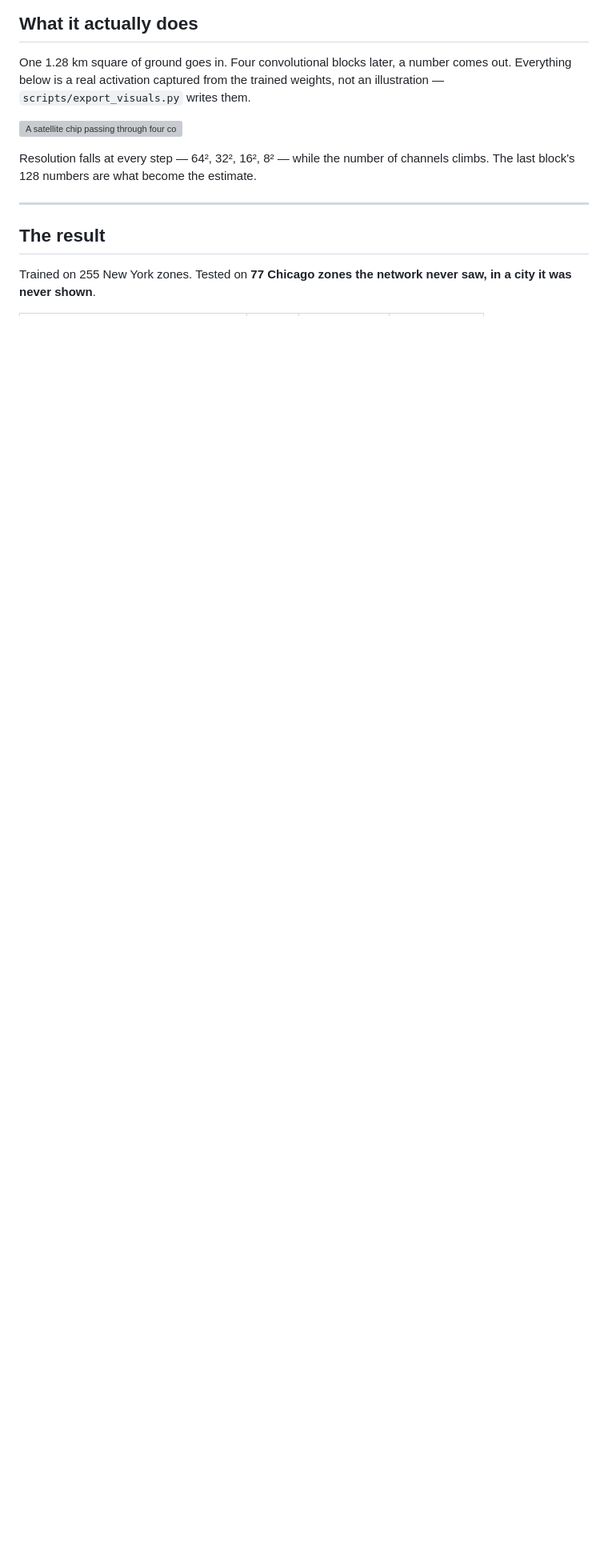
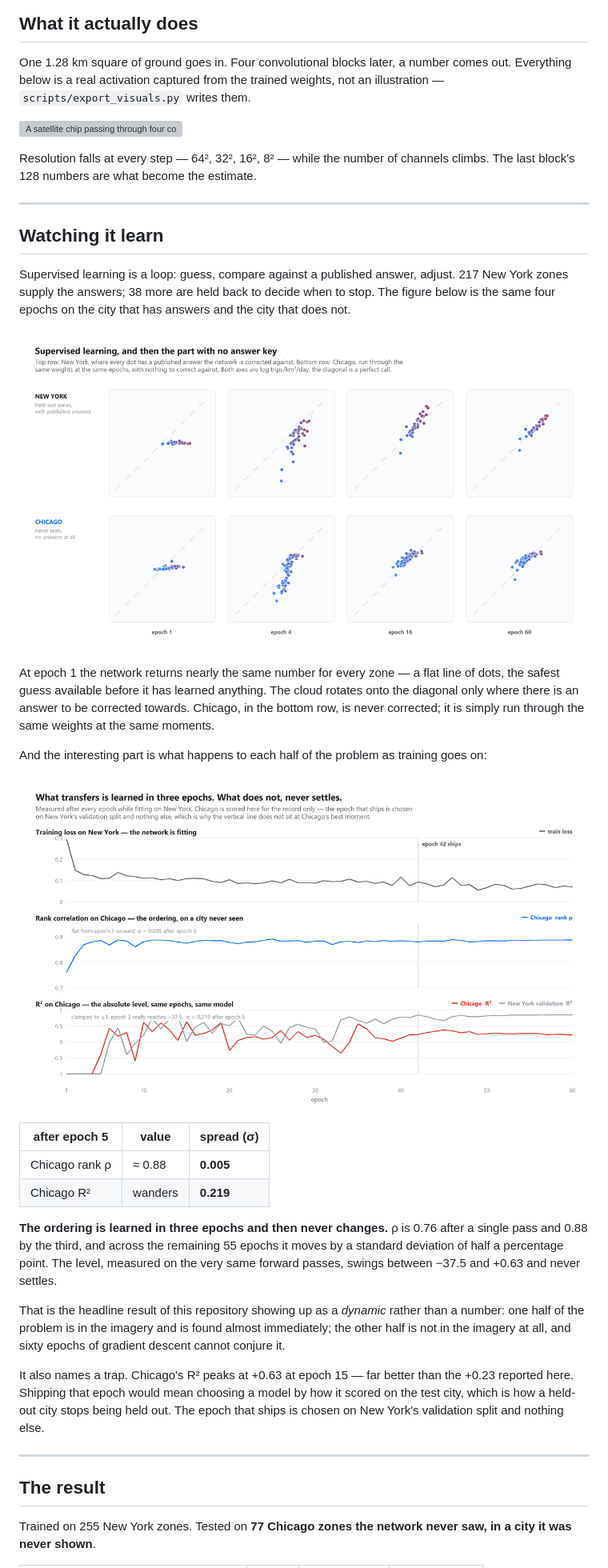
Before and after one commit to mathieutellene/sightline, a Markdown page: README.md, the part around the change. Shown at 80% size. Rendered like a GitHub page; pictures changed too: docs/figures/learning.png (added), docs/figures/transfer.png (added); blank space fills up the shorter version; grey boxes are pictures that could not be loaded.

```diff
--- a/README.md
+++ b/README.md
@@ -32,6 +32,48 @@ weights, not an illustration — `scripts/export_visuals.py` writes them.
 
 Resolution falls at every step — 64², 32², 16², 8² — while the number of
 channels climbs. The last block's 128 numbers are what become the estimate.
+
+---
+
+## Watching it learn
+
+Supervised learning is a loop: guess, compare against a published answer, adjust.
+217 New York zones supply the answers; 38 more are held back to decide when to
+stop. The figure below is the same four epochs on the city that has answers and
+the city that does not.
+
+![Predicted against measured at epochs 1, 4, 16 and 60, for New York and for Chicago](docs/figures/transfer.png)
+
+At epoch 1 the network returns nearly the same number for every zone — a flat
+line of dots, the safest guess available before it has learned anything. The
+cloud rotates onto the diagonal only where there is an answer to be corrected
+towards. Chicago, in the bottom row, is never corrected; it is simply run
+through the same weights at the same moments.
+
+And the interesting part is what happens to each half of the problem as training
+goes on:
+
+![Training loss, Chicago rank correlation and Chicago R² over 60 epochs](docs/figures/learning.png)
+
+| after epoch 5 | value | spread (σ) |
+|---|---|---|
+| Chicago rank ρ | ≈ 0.88 | **0.005** |
+| Chicago R² | wanders | **0.219** |
+
+**The ordering is learned in three epochs and then never changes.** ρ is 0.76
+after a single pass and 0.88 by the third, and across the remaining 55 epochs it
+moves by a standard deviation of half a percentage point. The level, measured on
+the very same forward passes, swings between −37.5 and +0.63 and never settles.
+
+That is the headline result of this repository showing up as a *dynamic* rather
+than a number: one half of the problem is in the imagery and is found almost
+immediately; the other half is not in the imagery at all, and sixty epochs of
+gradient descent cannot conjure it.
+
+It also names a trap. Chicago's R² peaks at +0.63 at epoch 15 — far better than
+the +0.23 reported here. Shipping that epoch would mean choosing a model by how
+it scored on the test city, which is how a held-out city stops being held out.
+The epoch that ships is chosen on New York's validation split and nothing else.
 
 ---
 
```
Also changed, not shown: 8 other files.
